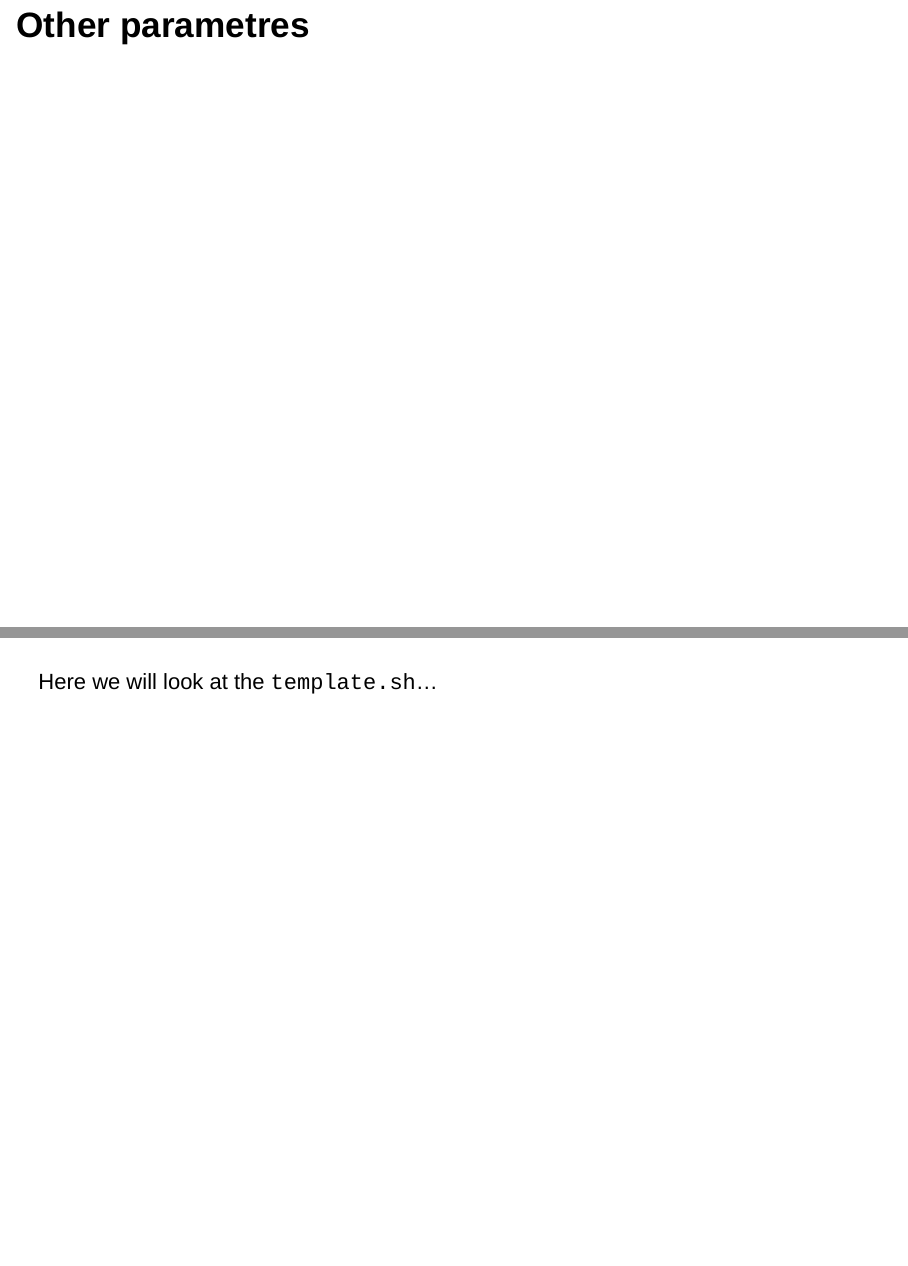
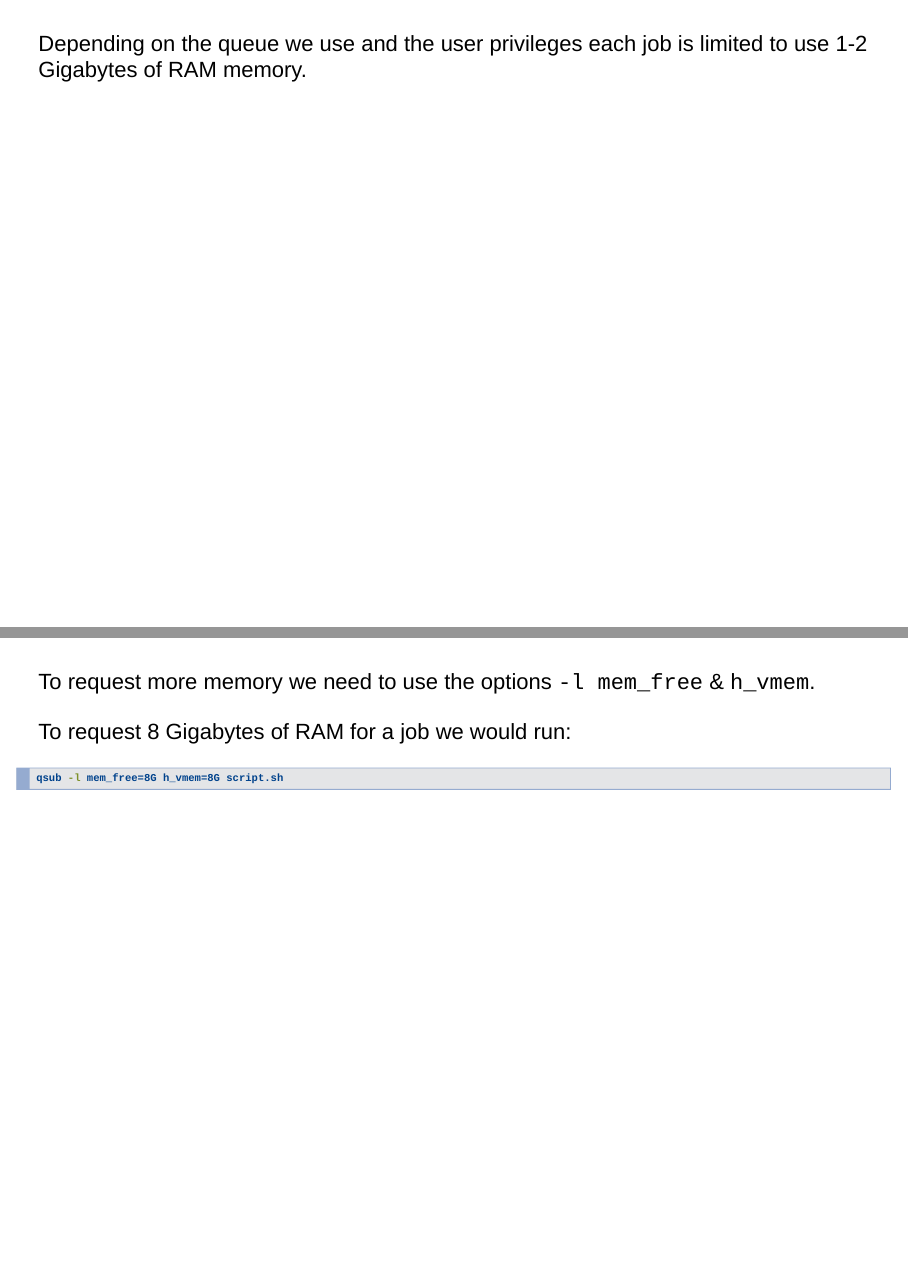
Before and after one commit to efcaguab/sge-workshop, an R Markdown document (slides-part3.Rmd): pages 28 and 29 of 33 before the commit and pages 29 and 30 of 37 after it, joined at a grey line. Rendered offline with R 4.5, knitr and Pandoc, with nearby package versions; drawn as Slidy slides in place of the format the file asks for.

Commit message:
memory limitations

````diff
--- a/slides-part3.Rmd
+++ b/slides-part3.Rmd
@@ -197,0 +204,10 @@ flag y concepto
+Depending on the queue we use and the user privileges each job is limited to use 1-2 Gigabytes of RAM memory.
+
+##
+
+To request more memory we need to use the options `-l mem_free` & `h_vmem`.
+
+To request 8 Gigabytes of RAM for a job we would run:
+
+```{bash, eval = F}
+qsub -l mem_free=8G h_vmem=8G script.sh
````
Also changed, not shown: slides-part3.Rmd (13 more changed lines).
